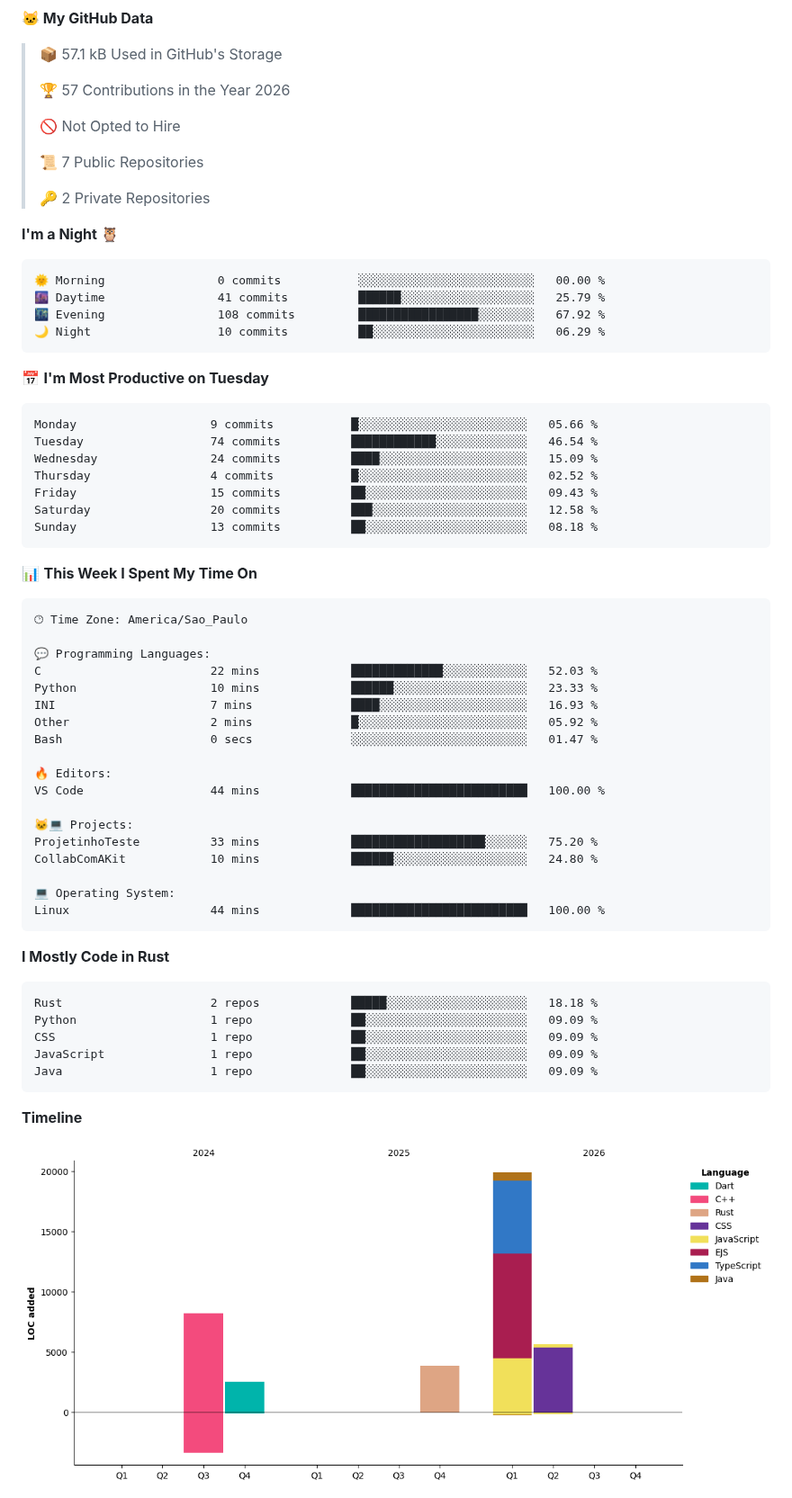
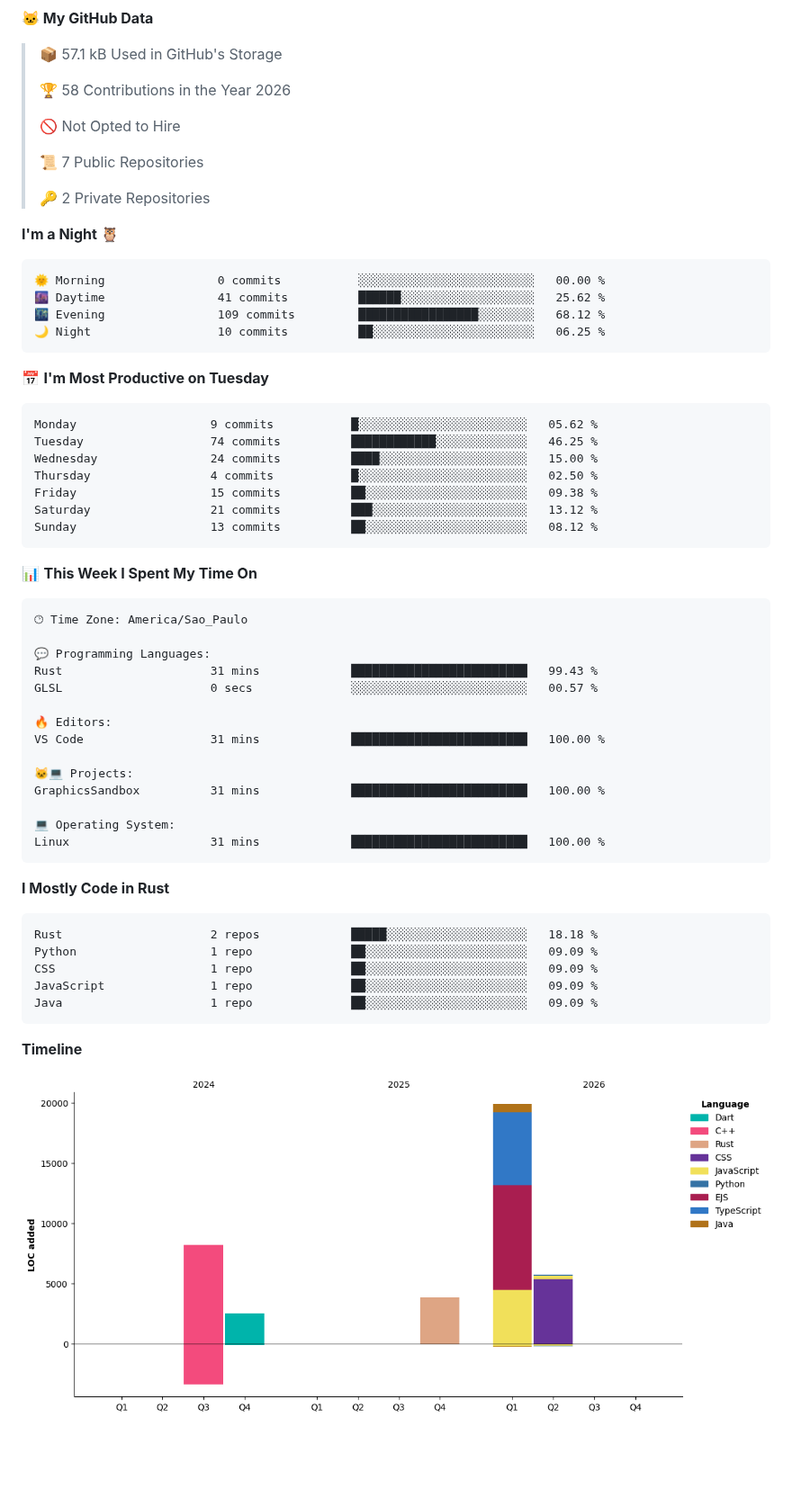
Before and after one commit to jjooxz/jjooxz, a Markdown page: README.md, the part around one of its changes. Shown at 90% size. Rendered like a GitHub page; pictures changed too: assets/bar_graph.png; blank space fills up the shorter version.

Commit message:
Updated with Dev Metrics

````diff
--- a/README.md
+++ b/README.md
@@ -13,7 +13,7 @@
 
 > 📦 57.1 kB Used in GitHub's Storage
  >
-> 🏆 57 Contributions in the Year 2026
+> 🏆 58 Contributions in the Year 2026
  >
 > 🚫 Not Opted to Hire
  >
@@ -25,20 +25,20 @@
 
 ```text
 🌞 Morning                0 commits           ░░░░░░░░░░░░░░░░░░░░░░░░░   00.00 %
-🌆 Daytime                41 commits          ██████░░░░░░░░░░░░░░░░░░░   25.79 %
-🌃 Evening                108 commits         █████████████████░░░░░░░░   67.92 %
-🌙 Night                  10 commits          ██░░░░░░░░░░░░░░░░░░░░░░░   06.29 %
+🌆 Daytime                41 commits          ██████░░░░░░░░░░░░░░░░░░░   25.62 %
+🌃 Evening                109 commits         █████████████████░░░░░░░░   68.12 %
+🌙 Night                  10 commits          ██░░░░░░░░░░░░░░░░░░░░░░░   06.25 %
 ```
 📅 **I'm Most Productive on Tuesday**
 
 ```text
-Monday                   9 commits           █░░░░░░░░░░░░░░░░░░░░░░░░   05.66 %
-Tuesday                  74 commits          ████████████░░░░░░░░░░░░░   46.54 %
-Wednesday                24 commits          ████░░░░░░░░░░░░░░░░░░░░░   15.09 %
-Thursday                 4 commits           █░░░░░░░░░░░░░░░░░░░░░░░░   02.52 %
-Friday                   15 commits          ██░░░░░░░░░░░░░░░░░░░░░░░   09.43 %
-Saturday                 20 commits          ███░░░░░░░░░░░░░░░░░░░░░░   12.58 %
-Sunday                   13 commits          ██░░░░░░░░░░░░░░░░░░░░░░░   08.18 %
+Monday                   9 commits           █░░░░░░░░░░░░░░░░░░░░░░░░   05.62 %
+Tuesday                  74 commits          ████████████░░░░░░░░░░░░░   46.25 %
+Wednesday                24 commits          ████░░░░░░░░░░░░░░░░░░░░░   15.00 %
+Thursday                 4 commits           █░░░░░░░░░░░░░░░░░░░░░░░░   02.50 %
+Friday                   15 commits          ██░░░░░░░░░░░░░░░░░░░░░░░   09.38 %
+Saturday                 21 commits          ███░░░░░░░░░░░░░░░░░░░░░░   13.12 %
+Sunday                   13 commits          ██░░░░░░░░░░░░░░░░░░░░░░░   08.12 %
 ```
 
 
@@ -48,21 +48,17 @@ Sunday                   13 commits          ██░░░░░░░░░
 🕑︎ Time Zone: America/Sao_Paulo
 
 💬 Programming Languages:
-C                        22 mins             █████████████░░░░░░░░░░░░   52.03 %
-Python                   10 mins             ██████░░░░░░░░░░░░░░░░░░░   23.33 %
-INI                      7 mins              ████░░░░░░░░░░░░░░░░░░░░░   16.93 %
-Other                    2 mins              █░░░░░░░░░░░░░░░░░░░░░░░░   05.92 %
-Bash                     0 secs              ░░░░░░░░░░░░░░░░░░░░░░░░░   01.47 %
+Rust                     31 mins             █████████████████████████   99.43 %
+GLSL                     0 secs              ░░░░░░░░░░░░░░░░░░░░░░░░░   00.57 %
 
 🔥 Editors:
-VS Code                  44 mins             █████████████████████████   100.00 %
+VS Code                  31 mins             █████████████████████████   100.00 %
 
 🐱‍💻 Projects:
-ProjetinhoTeste          33 mins             ███████████████████░░░░░░   75.20 %
-CollabComAKit            10 mins             ██████░░░░░░░░░░░░░░░░░░░   24.80 %
+GraphicsSandbox          31 mins             █████████████████████████   100.00 %
 
 💻 Operating System:
-Linux                    44 mins             █████████████████████████   100.00 %
+Linux                    31 mins             █████████████████████████   100.00 %
 ```
 
 **I Mostly Code in Rust**
````
Also changed, not shown: other parts of README.md (+2 -2 lines).
